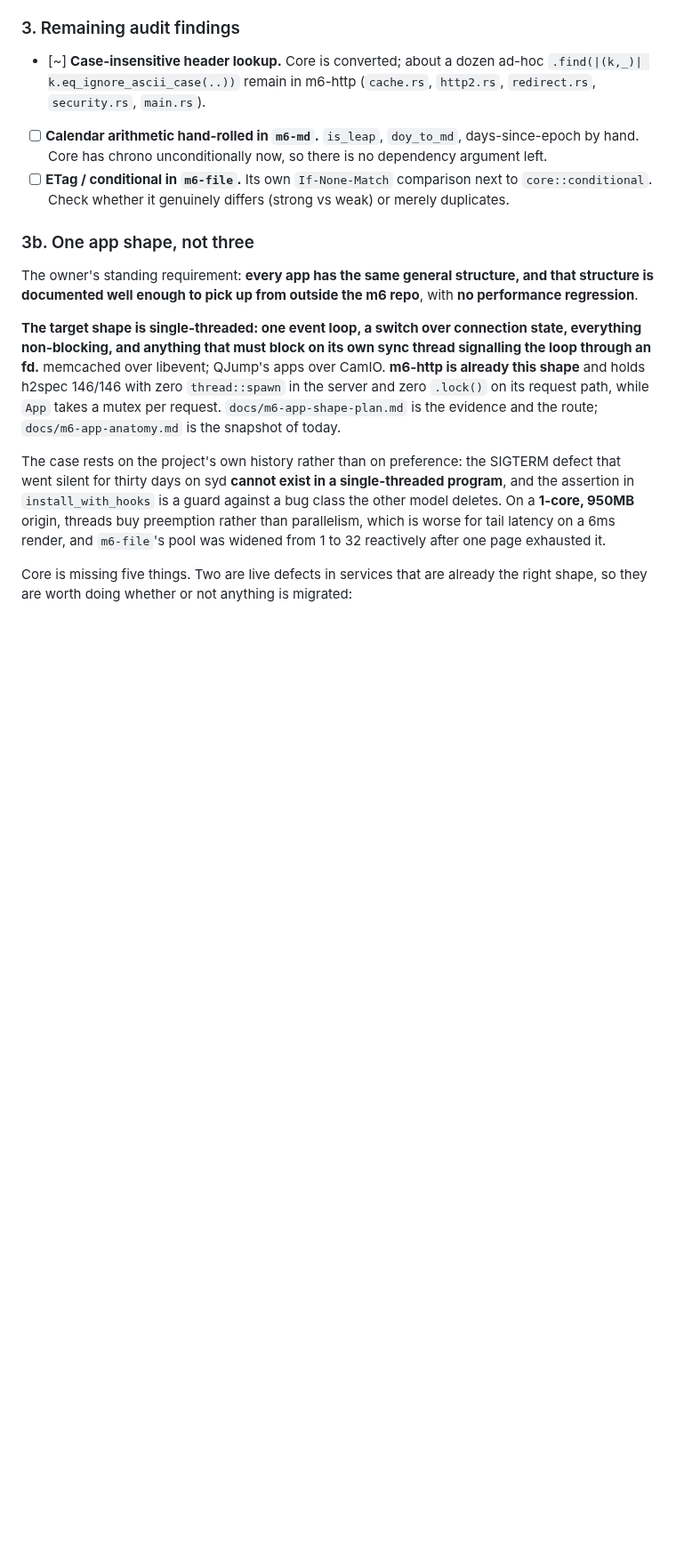
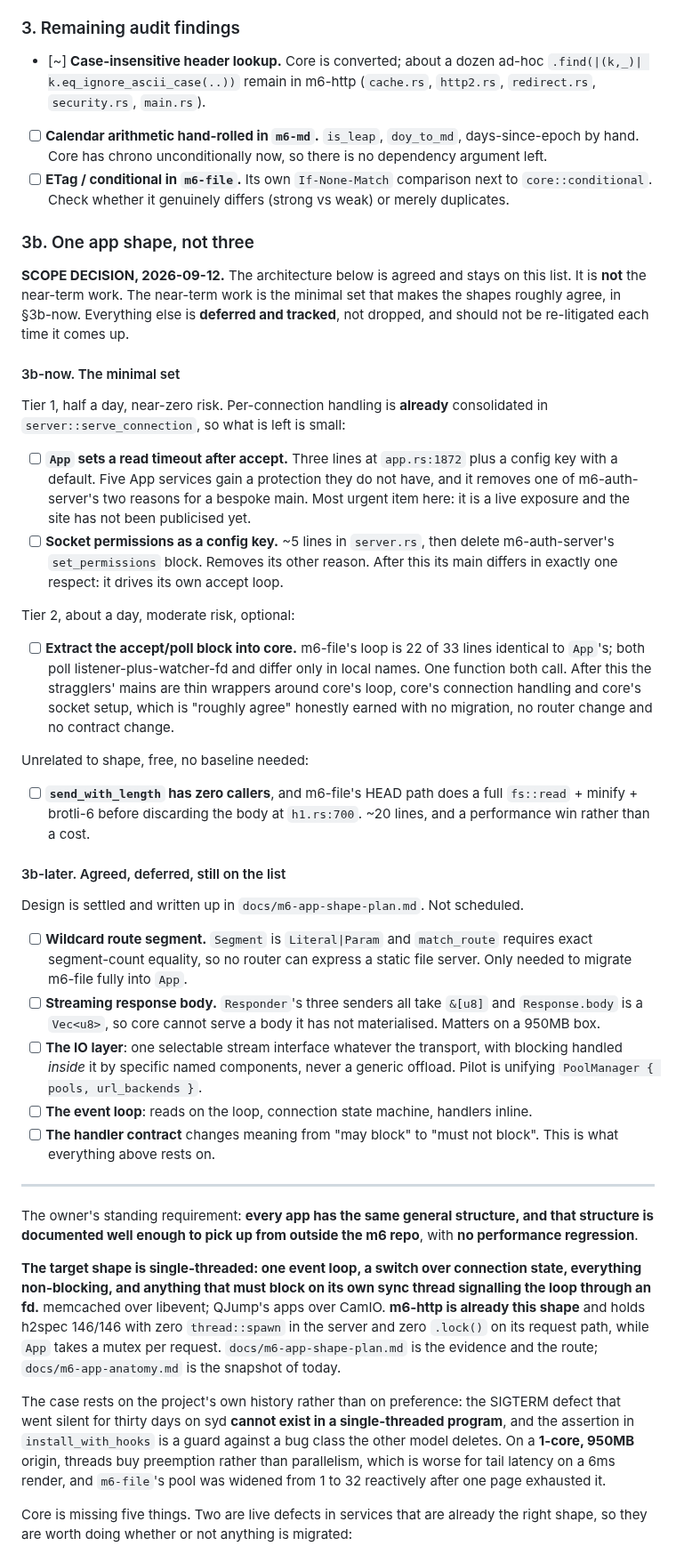
Before and after one commit to mgrosvenor/m6, a Markdown page: docs/CONSOLIDATION-TODO.md, the part around the change. Shown at 89% size. Rendered like a GitHub page; blank space fills up the shorter version.

Commit message:
docs: scope the app-shape work, defer the rest onto the list
Owner's call: the architecture discussion is agreed but it is too much work
now. So the ledger gets an explicit split rather than a plan nobody has time
for.

3b-now is the minimal set that makes the shapes roughly agree. It is small
because per-connection handling is already consolidated in
server::serve_connection, which its own doc records. What is left is a read
timeout in App after accept (three lines plus a config key, and the one
genuinely urgent item since it is a live exposure on five services with
publicity still to come), a socket-permissions config key so m6-auth-server
stops setting 0666 by hand, and optionally lifting the accept/poll block that
m6-file duplicates 22 lines of. Plus send_with_length, which has zero callers
while m6-file's HEAD does a full read, minify and brotli-6 before discarding
the body; that one is a win rather than a cost and needs no baseline.

3b-later holds the wildcard route segment, streaming bodies, the IO layer, the
event loop and the handler contract change. Deferred and tracked, not dropped,
with the note that they should not be re-litigated every time they surface. The
design is written up and does not need re-deriving.

Docs only.

Co-Authored-By: Claude Opus 5 <noreply@anthropic.com>
Claude-Session: https://claude.ai/code/session_019ZG3wuTnT7wMR2VP4GH8WB

```diff
--- a/docs/CONSOLIDATION-TODO.md
+++ b/docs/CONSOLIDATION-TODO.md
@@ -123,6 +123,63 @@ Verified by commit, gate green at each step unless noted.
       vs weak) or merely duplicates.
 
 ### 3b. One app shape, not three
+
+**SCOPE DECISION, 2026-09-12.** The architecture below is agreed and stays on
+this list. It is **not** the near-term work. The near-term work is the minimal
+set that makes the shapes roughly agree, in §3b-now. Everything else is
+**deferred and tracked**, not dropped, and should not be re-litigated each time
+it comes up.
+
+#### 3b-now. The minimal set
+
+Tier 1, half a day, near-zero risk. Per-connection handling is **already**
+consolidated in `server::serve_connection`, so what is left is small:
+
+- [ ] **`App` sets a read timeout after accept.** Three lines at `app.rs:1872`
+      plus a config key with a default. Five App services gain a protection
+      they do not have, and it removes one of m6-auth-server's two reasons for
+      a bespoke main. Most urgent item here: it is a live exposure and the site
+      has not been publicised yet.
+- [ ] **Socket permissions as a config key.** ~5 lines in `server.rs`, then
+      delete m6-auth-server's `set_permissions` block. Removes its other
+      reason. After this its main differs in exactly one respect: it drives its
+      own accept loop.
+
+Tier 2, about a day, moderate risk, optional:
+
+- [ ] **Extract the accept/poll block into core.** m6-file's loop is 22 of 33
+      lines identical to `App`'s; both poll listener-plus-watcher-fd and differ
+      only in local names. One function both call. After this the stragglers'
+      mains are thin wrappers around core's loop, core's connection handling
+      and core's socket setup, which is "roughly agree" honestly earned with no
+      migration, no router change and no contract change.
+
+Unrelated to shape, free, no baseline needed:
+
+- [ ] **`send_with_length` has zero callers**, and m6-file's HEAD path does a
+      full `fs::read` + minify + brotli-6 before discarding the body at
+      `h1.rs:700`. ~20 lines, and a performance win rather than a cost.
+
+#### 3b-later. Agreed, deferred, still on the list
+
+Design is settled and written up in `docs/m6-app-shape-plan.md`. Not scheduled.
+
+- [ ] **Wildcard route segment.** `Segment` is `Literal|Param` and
+      `match_route` requires exact segment-count equality, so no router can
+      express a static file server. Only needed to migrate m6-file fully into
+      `App`.
+- [ ] **Streaming response body.** `Responder`'s three senders all take
+      `&[u8]` and `Response.body` is a `Vec<u8>`, so core cannot serve a body it
+      has not materialised. Matters on a 950MB box.
+- [ ] **The IO layer**: one selectable stream interface whatever the transport,
+      with blocking handled *inside* it by specific named components, never a
+      generic offload. Pilot is unifying `PoolManager { pools, url_backends }`.
+- [ ] **The event loop**: reads on the loop, connection state machine, handlers
+      inline.
+- [ ] **The handler contract** changes meaning from "may block" to "must not
+      block". This is what everything above rests on.
+
+---
 
 The owner's standing requirement: **every app has the same general structure,
 and that structure is documented well enough to pick up from outside the m6
```
Also changed, not shown: docs/m6-app-shape-plan.md (+13 -0 lines).
